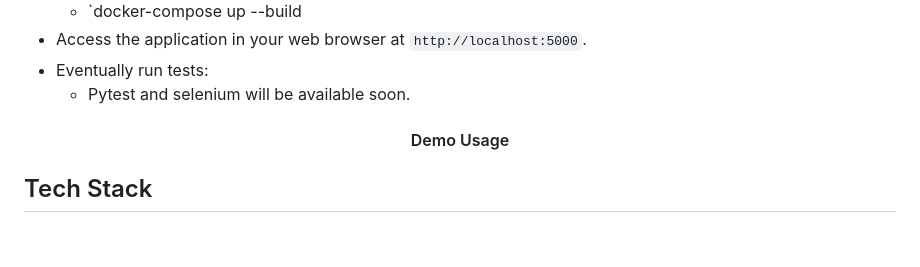
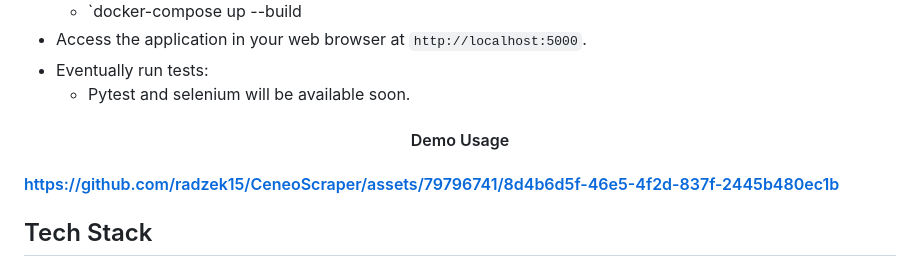
Before and after one commit to radzek15/CeneoScraper, a Markdown page: Readme.md, the part around the change. Drawn GitHub-style; blank space fills up the shorter version.

```diff
--- a/Readme.md
+++ b/Readme.md
@@ -28,6 +28,8 @@
    * Pytest and selenium will be available soon.
 <h4 align=center>Demo Usage<h4>
 
+https://github.com/radzek15/CeneoScraper/assets/79796741/8d4b6d5f-46e5-4f2d-837f-2445b480ec1b
+
 ## Tech Stack
    * Python3
    * Flask
```
